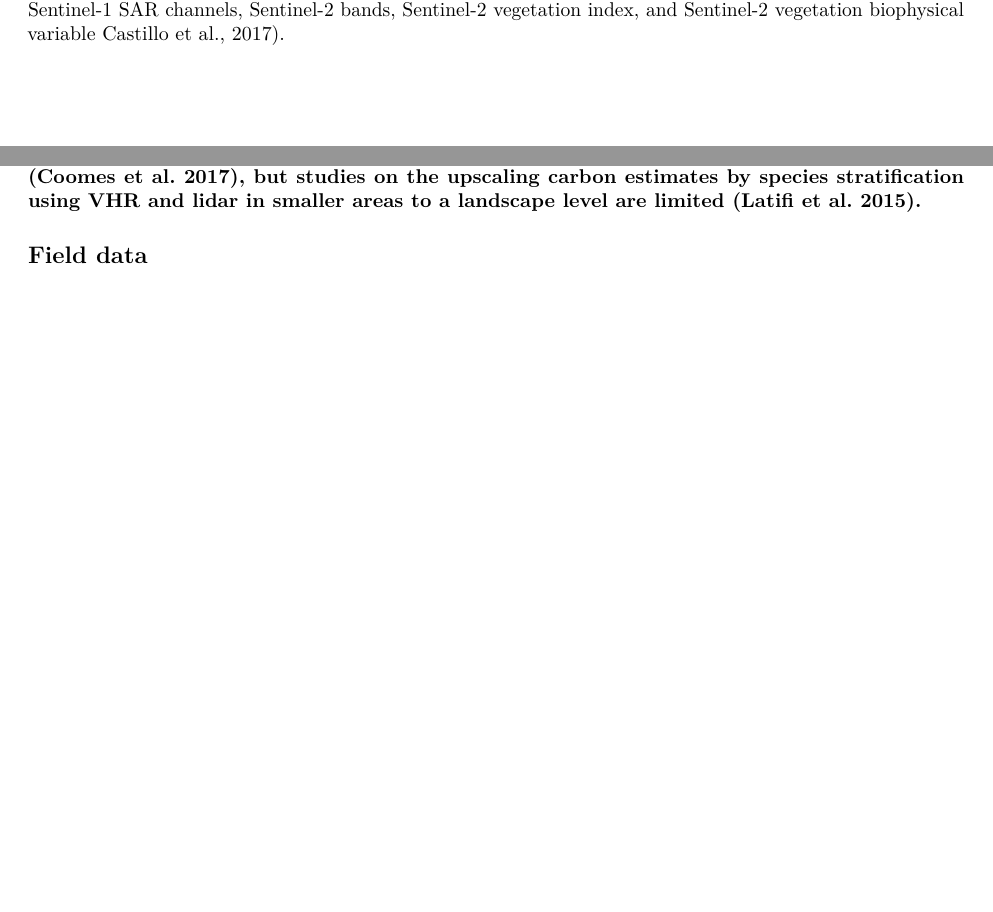
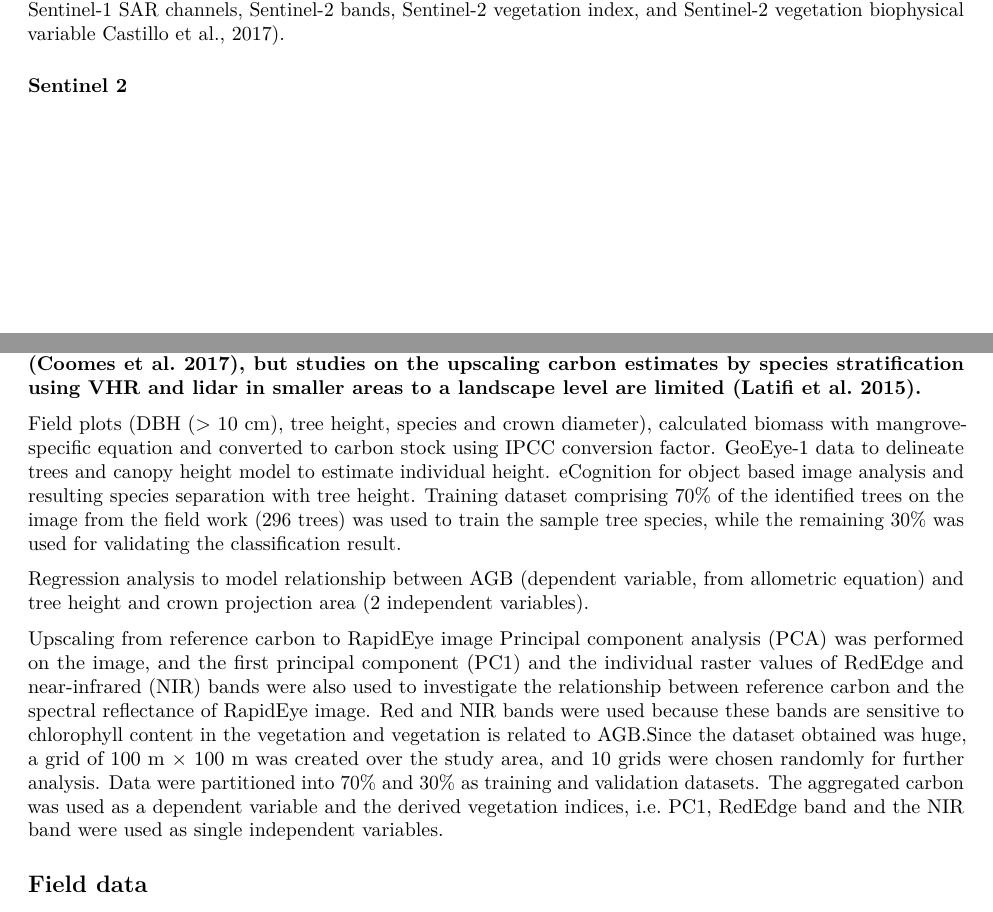
Before and after one commit to dragonfly-science/csm-test, an R Markdown document (main.Rmd): two parts of pages 6 and 12 of 22, joined at a grey line, cut so that both start at the same text, the shorter picture padded with empty space. The pictures show the output file main.pdf that the author committed with the source.

```diff
--- a/main.Rmd
+++ b/main.Rmd
@@ -129,6 +129,10 @@
 To assess if the correlation with biomass and prediction error from the linear models can still be improved, the set of predictors from the linear models with the highest r and lowest RMSE for each part was further subjected to 17 machine learning algorithms available in the WEKA machine learning software. The model/algorithm with highest r and lowest RMSE was selected for use in predictive mapping of biomass which was implemented in ArcGIS (version 10.3.1, ESRI, USA). Four biomass predictive maps were produced which were derived from Sentinel-1 SAR channels, Sentinel-2 bands, Sentinel-2 vegetation index, and Sentinel-2 vegetation biophysical variable Castillo et al., 2017).
 
 
+
+### Sentinel 2
+
+
 \newpage
 
 ## LiDAR
@@ -239,6 +243,22 @@
 GeoEye-1 image and lidar data were segmented using region growing approach to delineate individual tree crowns; and the segmented crowns (CPA) of tree were further used to establish a relationship with field measured carbon and total trees’ height (Wangda et al., 2019).
 
 __Upscaling of biomass and carbon estimates by tree-centric approaches are less accurate (Coomes et al. 2017), but studies on the upscaling carbon estimates by species stratification using VHR and lidar in smaller areas to a landscape level are limited (Latifi et al. 2015).__
+
+Field plots (DBH (> 10 cm), tree height, species and crown diameter), calculated biomass with mangrove-specific equation and converted to carbon stock using IPCC conversion factor. GeoEye-1 data to delineate trees and canopy height model to estimate individual height. eCognition for object based image analysis and resulting species separation with tree height. Training dataset comprising 70% of the identified trees on the image from the field work (296 trees) was used to train the sample tree species, while the remaining 30% was used for validating the classification result.
+
+Regression analysis to model relationship between AGB (dependent variable, from allometric equation) and tree height and crown projection area (2 independent variables).
+
+Upscaling from reference carbon to RapidEye image
+Principal component analysis (PCA) was performed on the image, and the first principal component (PC1) and the individual raster values of RedEdge and near-infrared (NIR) bands were also used to investigate the relationship between reference carbon and the spectral reflectance of RapidEye image. Red and NIR bands were used because these bands are sensitive to chlorophyll content in the vegetation and vegetation is related to AGB.Since the dataset obtained was huge, a grid of 100 m × 100 m was created over the study area, and 10 grids were chosen randomly for further analysis. Data were partitioned into 70% and 30% as training and validation datasets. The aggregated carbon was used as a dependent variable and the derived vegetation indices, i.e. PC1, RedEdge band and the NIR band were used as single independent variables.
+
+
+
+
+
+
+
+
+
 
 
 ## Field data
```
Also changed, not shown: main.pdf.
